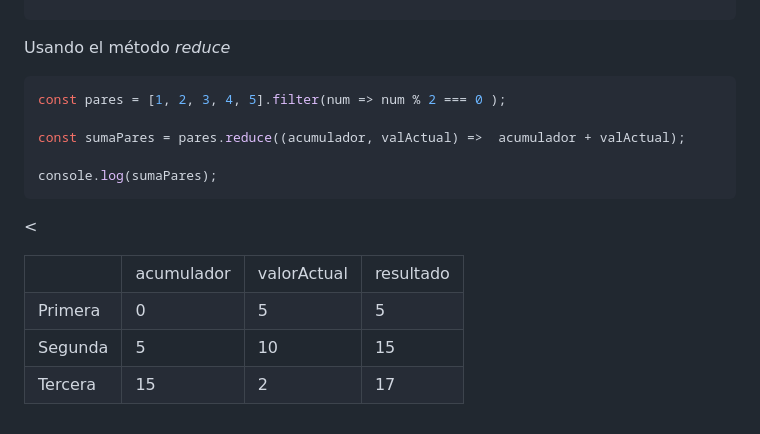
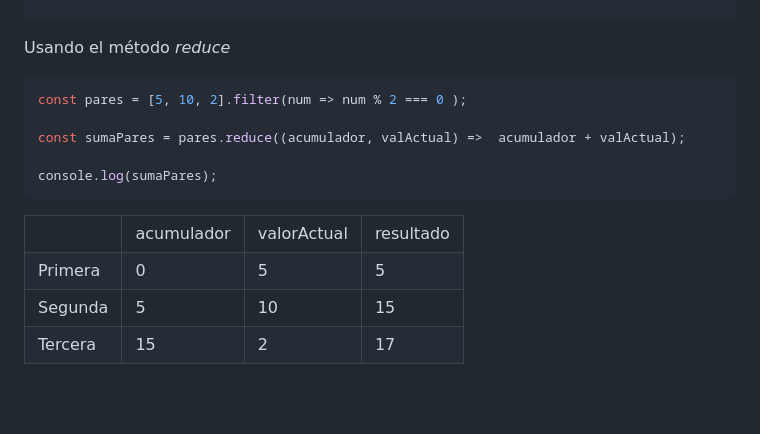
Before and after one commit to profeLeguizaNicolas/javascript-ldp-6to4ta, a Markdown page: funciones_callback.md, the part around the change. Rendered like a GitHub page; blank space fills up the shorter version.

````diff
--- a/funciones_callback.md
+++ b/funciones_callback.md
@@ -124,10 +124,10 @@ console.log(sumarElementos([1, 2, 3, 4, 5], esPar)); // Output: 6 (2 + 4)
 ```
 Usando el método *reduce*
 ```js
-const pares = [1, 2, 3, 4, 5].filter(num => num % 2 === 0 );
+const pares = [5, 10, 2].filter(num => num % 2 === 0 );
 
 const sumaPares = pares.reduce((acumulador, valActual) =>  acumulador + valActual);
 
 console.log(sumaPares);
 ```
-<<table><tbody><tr><td></td><td>acumulador</td><td>valorActual</td><td>resultado</td></tr><tr><td>Primera</td><td>0</td><td>5</td><td>5</td></tr><tr><td>Segunda</td><td>5</td><td>10</td><td>15</td></tr><tr><td>Tercera</td><td>15</td><td>2</td><td>17</td></tr></tbody></table>
+<table><tbody><tr><td></td><td>acumulador</td><td>valorActual</td><td>resultado</td></tr><tr><td>Primera</td><td>0</td><td>5</td><td>5</td></tr><tr><td>Segunda</td><td>5</td><td>10</td><td>15</td></tr><tr><td>Tercera</td><td>15</td><td>2</td><td>17</td></tr></tbody></table>
````
